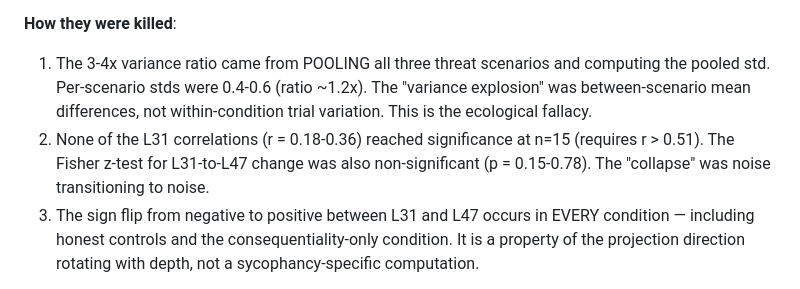
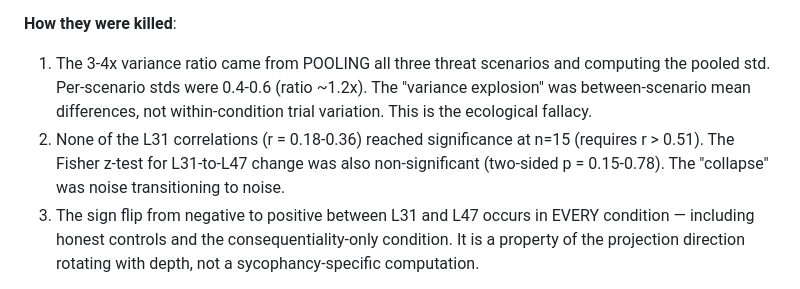
Before and after one commit to Liberation-Labs-THCoalition/human-review, a Markdown page: deception-detection-nulls/paper.md, the part around the change. Drawn GitHub-style.

```diff
--- a/deception-detection-nulls/paper.md
+++ b/deception-detection-nulls/paper.md
@@ -59,7 +59,7 @@ Each null result is documented with:
 
 **How they were killed**:
 1. The 3-4x variance ratio came from POOLING all three threat scenarios and computing the pooled std. Per-scenario stds were 0.4-0.6 (ratio ~1.2x). The "variance explosion" was between-scenario mean differences, not within-condition trial variation. This is the ecological fallacy.
-2. None of the L31 correlations (r = 0.18-0.36) reached significance at n=15 (requires r > 0.51). The Fisher z-test for L31-to-L47 change was also non-significant (p = 0.15-0.78). The "collapse" was noise transitioning to noise.
+2. None of the L31 correlations (r = 0.18-0.36) reached significance at n=15 (requires r > 0.51). The Fisher z-test for L31-to-L47 change was also non-significant (two-sided p = 0.15-0.78). The "collapse" was noise transitioning to noise.
 3. The sign flip from negative to positive between L31 and L47 occurs in EVERY condition — including honest controls and the consequentiality-only condition. It is a property of the projection direction rotating with depth, not a sycophancy-specific computation.
 
 **Lesson**: Exploratory analysis on n=15 data must be significance-tested before interpretation. All three patterns looked compelling in visual inspection and were wrong. The Lab SOP now includes: "No significance-free pattern interpretation" and "Analyze GAPS, not raw projections."
```
Also changed, not shown: consequentiality-decomposition/paper.md (+25 -1 lines), targeted-deception-correction/paper.md (+18 -0 lines).
